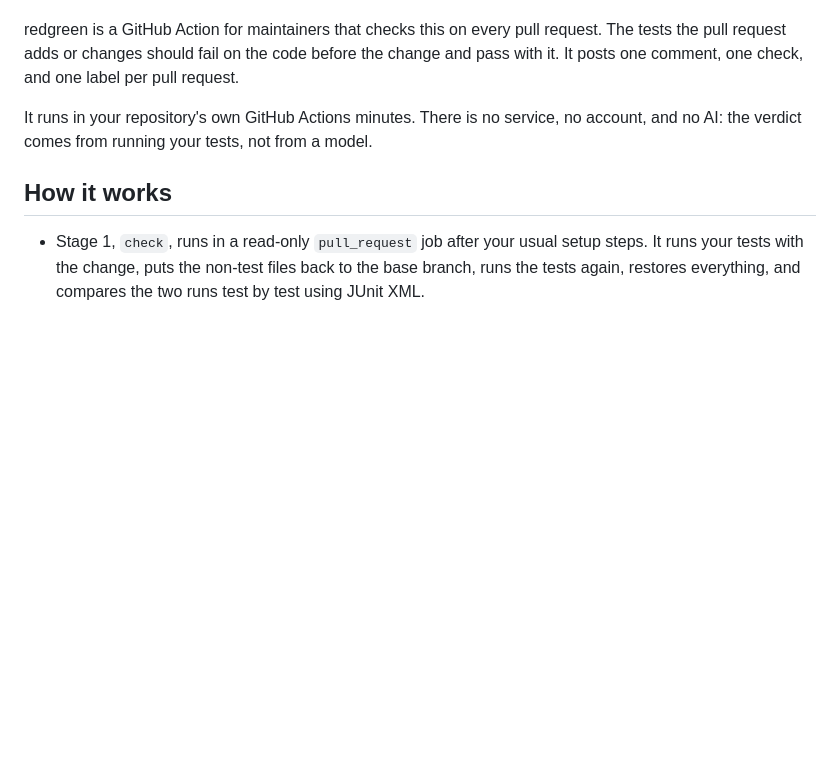
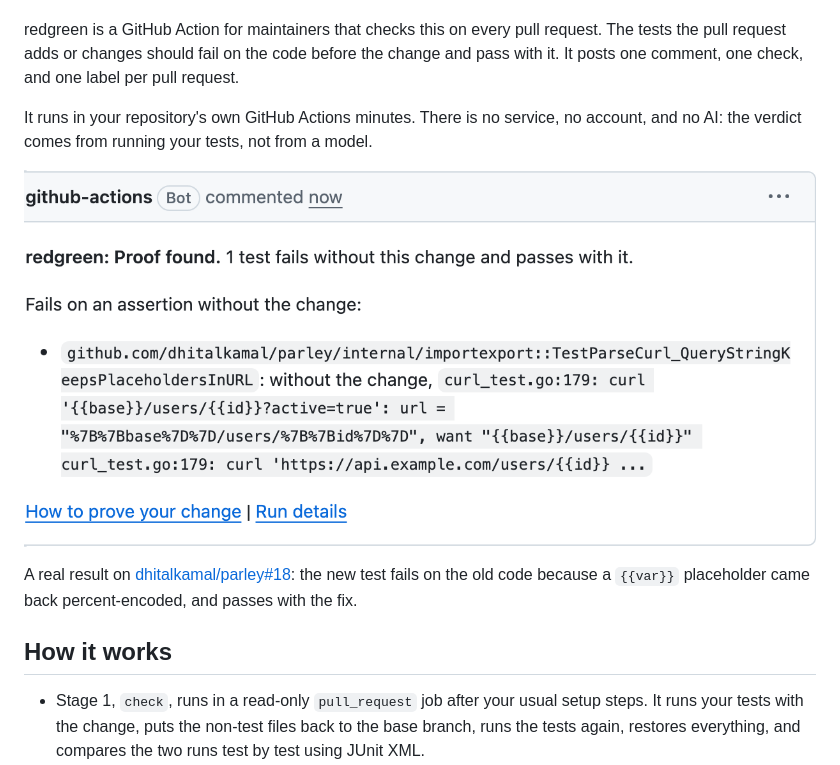
Before and after one commit to dhitalkamal/redgreen, a Markdown page: README.md, the part around the change. Rendered like a GitHub page; pictures changed too: docs/images/proof-found.png (added); blank space fills up the shorter version.

Commit message:
show a real proof-found comment in the readme

```diff
--- a/README.md
+++ b/README.md
@@ -7,6 +7,10 @@ Coding agents now open a lot of pull requests, and most of them come with tests.
 redgreen is a GitHub Action for maintainers that checks this on every pull request. The tests the pull request adds or changes should fail on the code before the change and pass with it. It posts one comment, one check, and one label per pull request.
 
 It runs in your repository's own GitHub Actions minutes. There is no service, no account, and no AI: the verdict comes from running your tests, not from a model.
+
+![redgreen's comment on a pull request: Proof found, 1 test fails without this change and passes with it](docs/images/proof-found.png)
+
+A real result on [dhitalkamal/parley#18](https://github.com/dhitalkamal/parley/pull/18): the new test fails on the old code because a `{{var}}` placeholder came back percent-encoded, and passes with the fix.
 
 ## How it works
 
```
